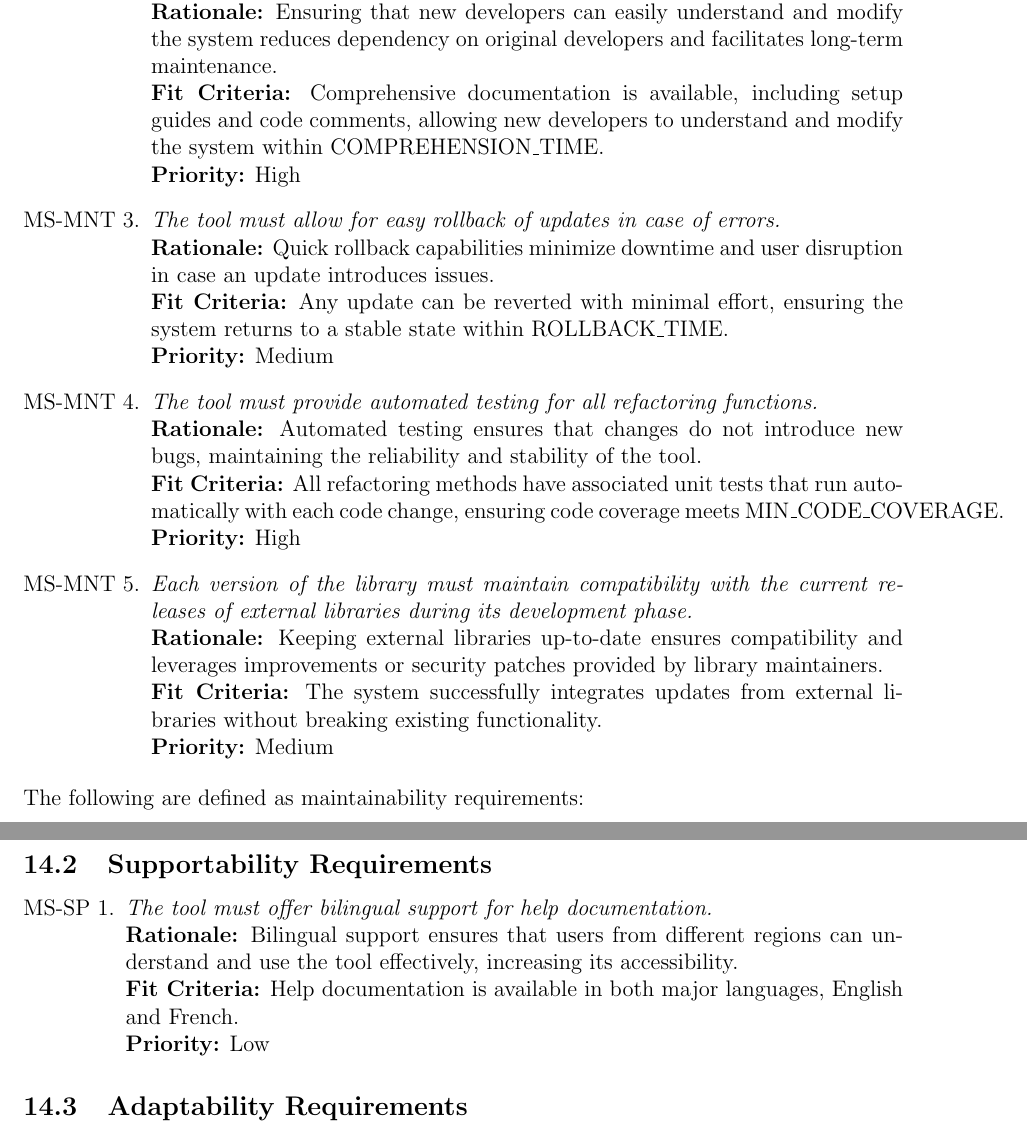
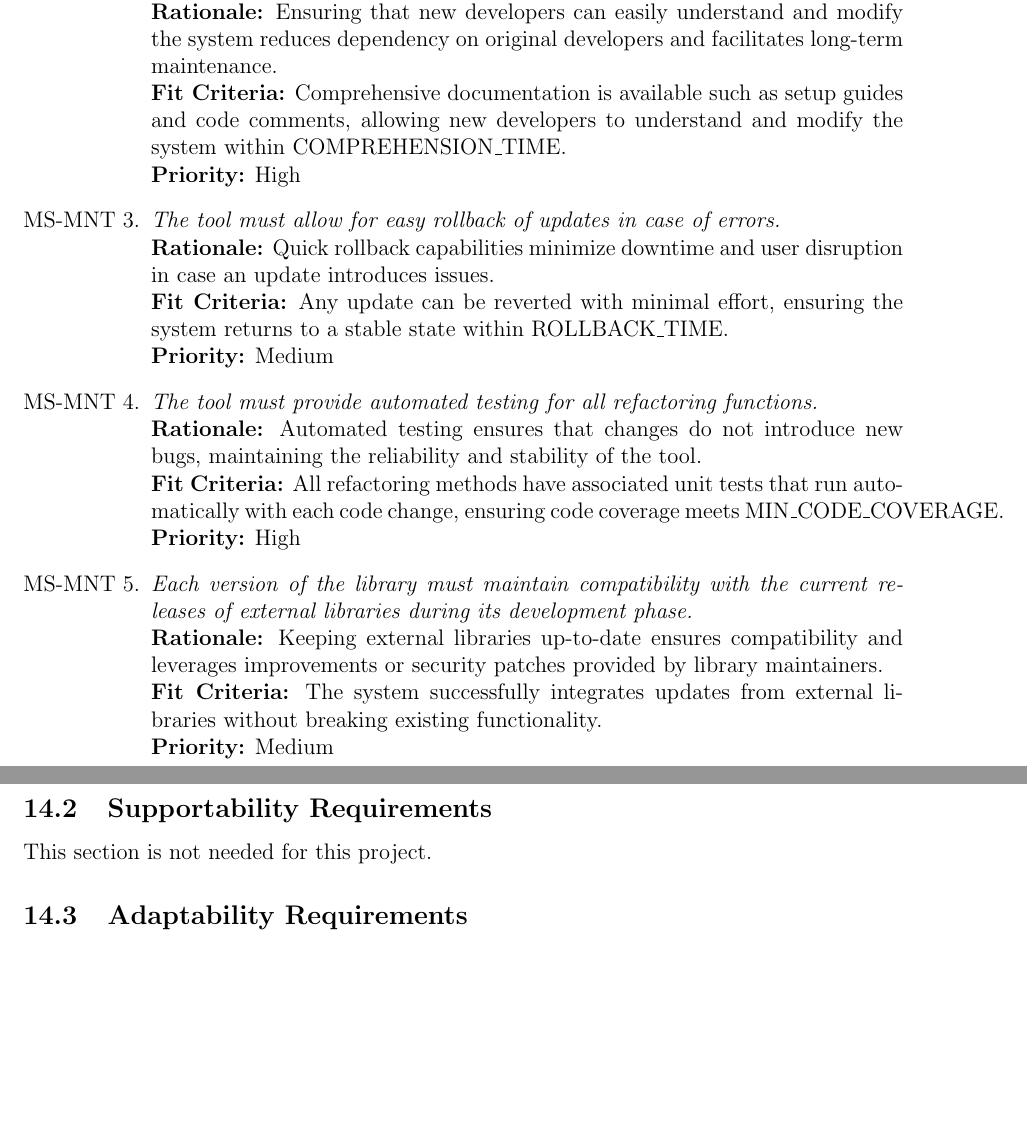
Before and after one commit to ssm-lab/capstone--source-code-optimizer, a LaTeX document (docs/SRS/SRS.tex): two parts of pages 38 and 39 of 59 before the commit and two parts of pages 38 and 39 of 60 after it, joined at a grey line, cut so that both start at the same text, the shorter picture padded with empty space. Compiled offline with pdfLaTeX.

Commit message:
Updated maintainability and support reqs in srs (#525)

```diff
--- a/docs/SRS/SRS.tex
+++ b/docs/SRS/SRS.tex
@@ -1564,8 +1564,8 @@ The following are defined as maintainability requirements:
     {\bf Rationale:} Ensuring that new developers can easily
     understand and modify the system reduces dependency on original
     developers and facilitates long-term maintenance.\\
-    {\bf Fit Criteria:} Comprehensive documentation is available,
-    including setup guides and code comments, allowing new developers
+    {\bf Fit Criteria:} Comprehensive documentation is available such
+    as setup guides and code comments, allowing new developers
     to understand and modify the system within COMPREHENSION\_TIME.\\
     {\bf Priority:} High
 
@@ -1599,16 +1599,9 @@ The following are defined as maintainability requirements:
 
 \end{enumerate}
 
-The following are defined as maintainability requirements:
 \subsection{Supportability Requirements}
-\begin{enumerate}[label=MS-SP \arabic*., wide=0pt, leftmargin=*]
-  \item \emph{The tool must offer bilingual support for help documentation.}\\
-    {\bf Rationale:} Bilingual support ensures that users from
-    different regions can understand and use the tool effectively,
-    increasing its accessibility.\\
-    {\bf Fit Criteria:} Help documentation is available in both major
-    languages, English and French.\\
-    {\bf Priority:} Low
+This section is not needed for this project.
+
 \end{enumerate}
 
 \subsection{Adaptability Requirements}
```
